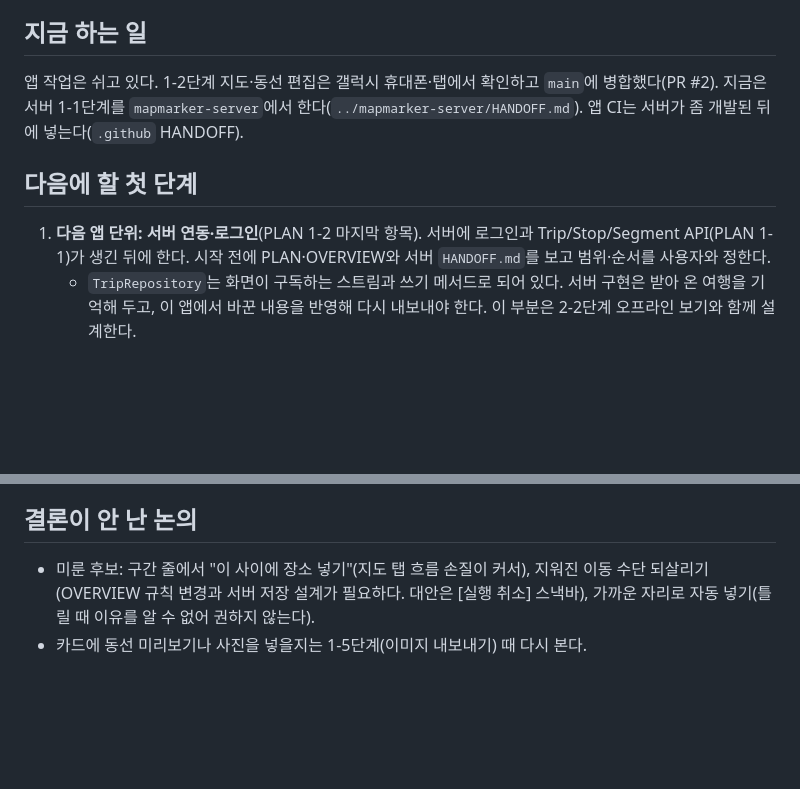
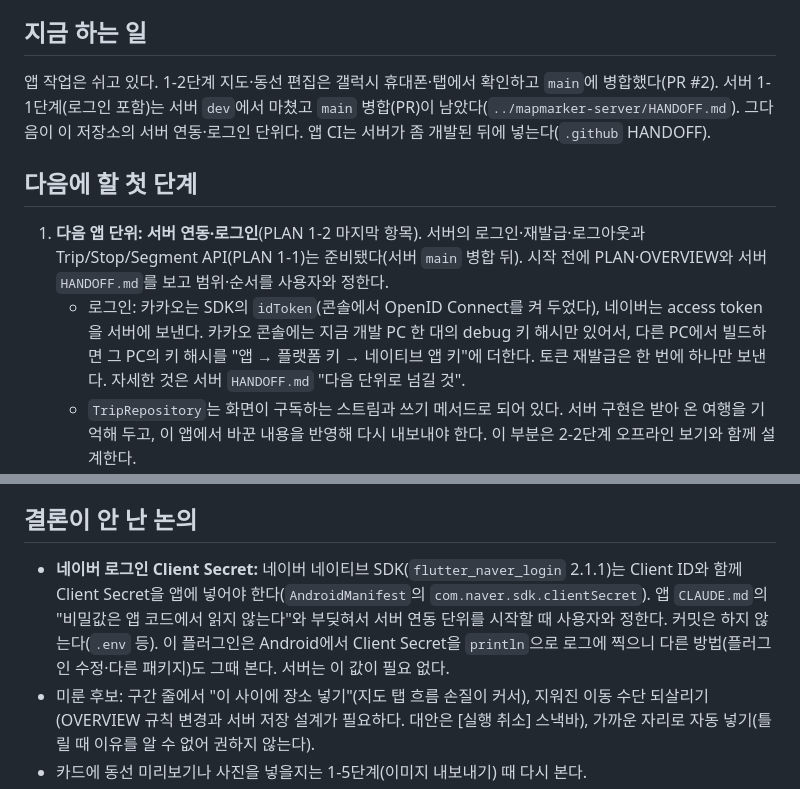
Before and after one commit to mapmarker-dev/mapmarker-app, a Markdown page: HANDOFF.md, 2 parts joined by grey strips. Rendered like a GitHub page; blank space fills up the shorter version.

Commit message:
Docs: note the server login API is ready for app integration

```diff
--- a/HANDOFF.md
+++ b/HANDOFF.md
@@ -4,11 +4,12 @@
 
 ## 지금 하는 일
 
-앱 작업은 쉬고 있다. 1-2단계 지도·동선 편집은 갤럭시 휴대폰·탭에서 확인하고 `main`에 병합했다(PR #2). 지금은 서버 1-1단계를 `mapmarker-server`에서 한다(`../mapmarker-server/HANDOFF.md`). 앱 CI는 서버가 좀 개발된 뒤에 넣는다(`.github` HANDOFF).
+앱 작업은 쉬고 있다. 1-2단계 지도·동선 편집은 갤럭시 휴대폰·탭에서 확인하고 `main`에 병합했다(PR #2). 서버 1-1단계(로그인 포함)는 서버 `dev`에서 마쳤고 `main` 병합(PR)이 남았다(`../mapmarker-server/HANDOFF.md`). 그다음이 이 저장소의 서버 연동·로그인 단위다. 앱 CI는 서버가 좀 개발된 뒤에 넣는다(`.github` HANDOFF).
 
 ## 다음에 할 첫 단계
 
-1. **다음 앱 단위: 서버 연동·로그인**(PLAN 1-2 마지막 항목). 서버에 로그인과 Trip/Stop/Segment API(PLAN 1-1)가 생긴 뒤에 한다. 시작 전에 PLAN·OVERVIEW와 서버 `HANDOFF.md`를 보고 범위·순서를 사용자와 정한다.
+1. **다음 앱 단위: 서버 연동·로그인**(PLAN 1-2 마지막 항목). 서버의 로그인·재발급·로그아웃과 Trip/Stop/Segment API(PLAN 1-1)는 준비됐다(서버 `main` 병합 뒤). 시작 전에 PLAN·OVERVIEW와 서버 `HANDOFF.md`를 보고 범위·순서를 사용자와 정한다.
+   - 로그인: 카카오는 SDK의 `idToken`(콘솔에서 OpenID Connect를 켜 두었다), 네이버는 access token을 서버에 보낸다. 카카오 콘솔에는 지금 개발 PC 한 대의 debug 키 해시만 있어서, 다른 PC에서 빌드하면 그 PC의 키 해시를 "앱 → 플랫폼 키 → 네이티브 앱 키"에 더한다. 토큰 재발급은 한 번에 하나만 보낸다. 자세한 것은 서버 `HANDOFF.md` "다음 단위로 넘길 것".
    - `TripRepository`는 화면이 구독하는 스트림과 쓰기 메서드로 되어 있다. 서버 구현은 받아 온 여행을 기억해 두고, 이 앱에서 바꾼 내용을 반영해 다시 내보내야 한다. 이 부분은 2-2단계 오프라인 보기와 함께 설계한다.
    - 1단계에 더할 경로: `/login`, `/trips/:tripId/export`, `/settings`. 3단계에 `/shared/:shareId`(공유 링크 `/trip/<공유ID>`를 redirect로 연결). 지금 경로는 `app/router.dart`에 있다.
    - 디버그 빌드의 샘플 여행은 메모리 저장소가 앱을 끄면 비어서 넣는 것이다. 서버 저장소로 바꿀 때 어떻게 할지 정한다.
@@ -22,6 +23,7 @@
 
 ## 결론이 안 난 논의
 
+- **네이버 로그인 Client Secret:** 네이버 네이티브 SDK(`flutter_naver_login` 2.1.1)는 Client ID와 함께 Client Secret을 앱에 넣어야 한다(`AndroidManifest`의 `com.naver.sdk.clientSecret`). 앱 `CLAUDE.md`의 "비밀값은 앱 코드에서 읽지 않는다"와 부딪혀서 서버 연동 단위를 시작할 때 사용자와 정한다. 커밋은 하지 않는다(`.env` 등). 이 플러그인은 Android에서 Client Secret을 `println`으로 로그에 찍으니 다른 방법(플러그인 수정·다른 패키지)도 그때 본다. 서버는 이 값이 필요 없다.
 - 미룬 후보: 구간 줄에서 "이 사이에 장소 넣기"(지도 탭 흐름 손질이 커서), 지워진 이동 수단 되살리기(OVERVIEW 규칙 변경과 서버 저장 설계가 필요하다. 대안은 [실행 취소] 스낵바), 가까운 자리로 자동 넣기(틀릴 때 이유를 알 수 없어 권하지 않는다).
 - 카드에 동선 미리보기나 사진을 넣을지는 1-5단계(이미지 내보내기) 때 다시 본다.
 - 영어를 넣는 시점과 언어를 고르는 방식은 아직 정하지 않았다(PLAN "아직 확인할 것"). 지금은 `appLocale`(ko)로 고정했다. 넣을 때 `MaterialApp`의 `locale`과 `l10nProvider`가 같은 언어를 쓰게 맞추고, iOS `Info.plist`에 `CFBundleLocalizations`(ko, en)를 더한다.
```
Also changed, not shown: other parts of HANDOFF.md (+1 -1 lines).
